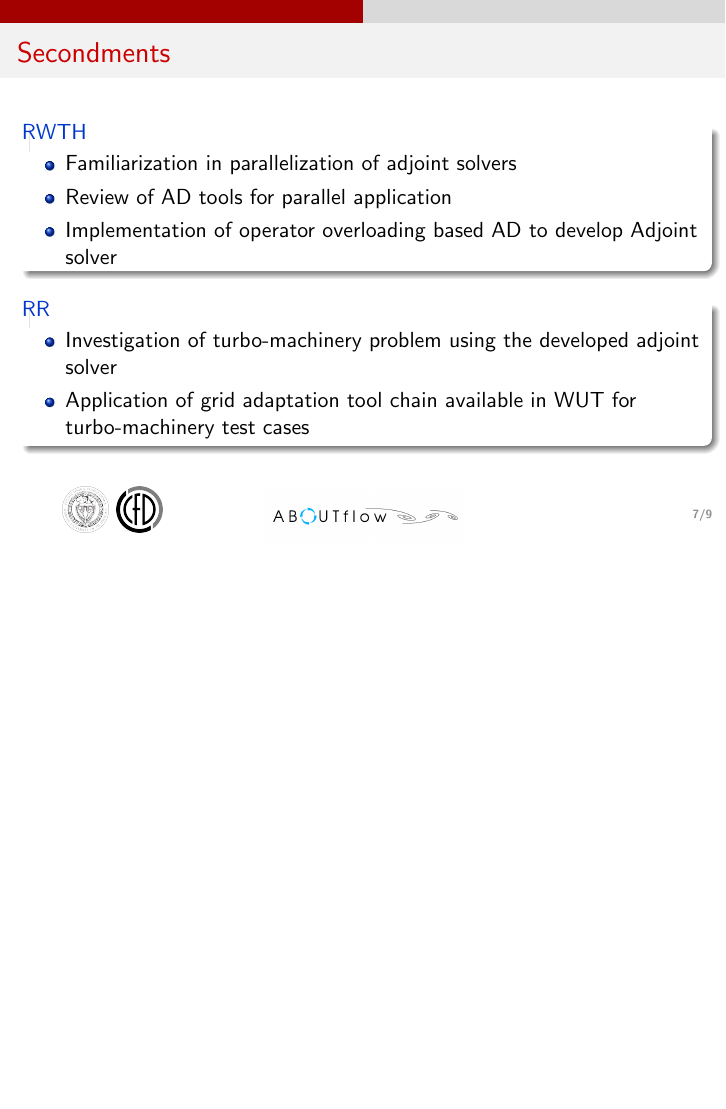
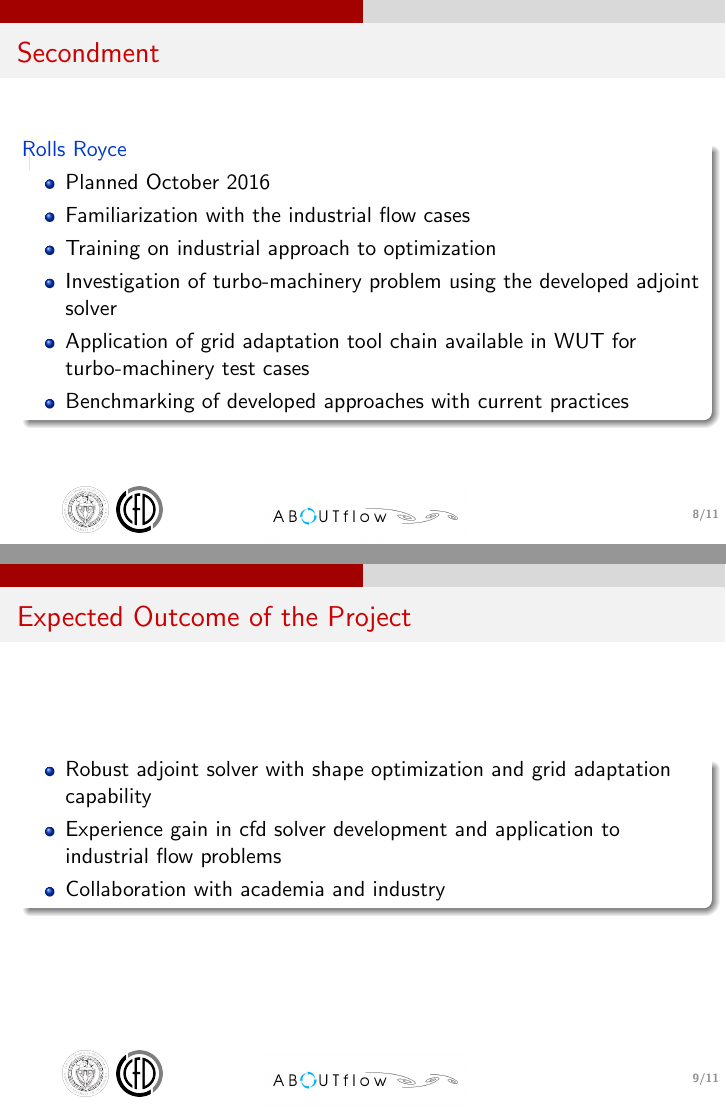
Before and after one commit to srislam/MTR_Presentation_Aachen_02, LaTeX slides (talk.tex, which reads sec.intro.tex): page 10 of 12 before the commit and pages 8 and 9 of 11 after it, the two joined at a grey line, the shorter picture padded with empty space. Compiled offline with pdfLaTeX.

Commit message:
Progress slide modified into two part a) Training b) current status

```diff
--- a/sec.intro.tex
+++ b/sec.intro.tex
@@ -122,10 +108,26 @@
 \end{itemize}
 \end{block}
-
-\begin{block}{RR}
+\end{frame}
+\begin{frame}{Secondment}
+\begin{block}{Rolls Royce}
 \begin{itemize}
+\item Planned October 2016
+\item Familiarization with the industrial flow cases
+\item Training on industrial approach to optimization
 \item Investigation of turbo-machinery problem using the developed adjoint solver
 \item Application of grid adaptation tool chain available in WUT for turbo-machinery test cases
+\item Benchmarking of developed approaches with current practices
+\end{itemize}
+\end{block}
+\end{frame}
+
+\begin{frame}{Expected Outcome of the Project}
+\begin{block}{}
+\begin{itemize}
+\item Robust adjoint solver with shape optimization and grid adaptation capability
+\item Experience gain in cfd solver development and application to industrial flow problems
+\item Collaboration with academia and industry
+
 \end{itemize}
 \end{block}
 \end{frame}
```
Also changed, not shown: talk.pdf, sec.intro.tex (46 more changed lines). Lines whose indentation alone changed are shown as unchanged.
